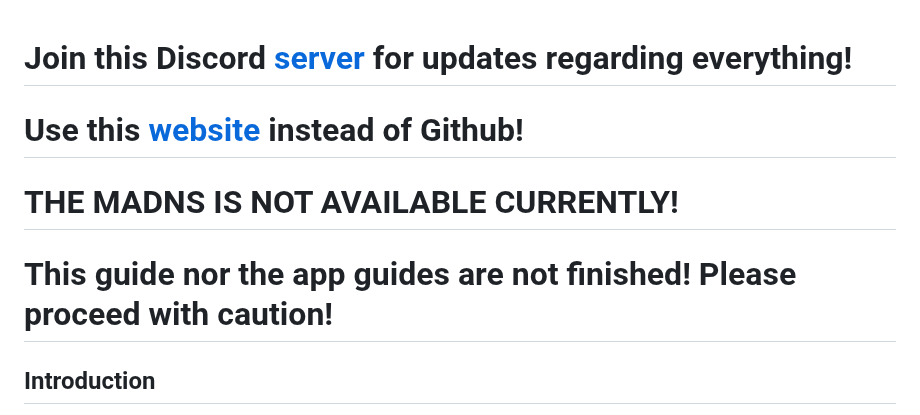
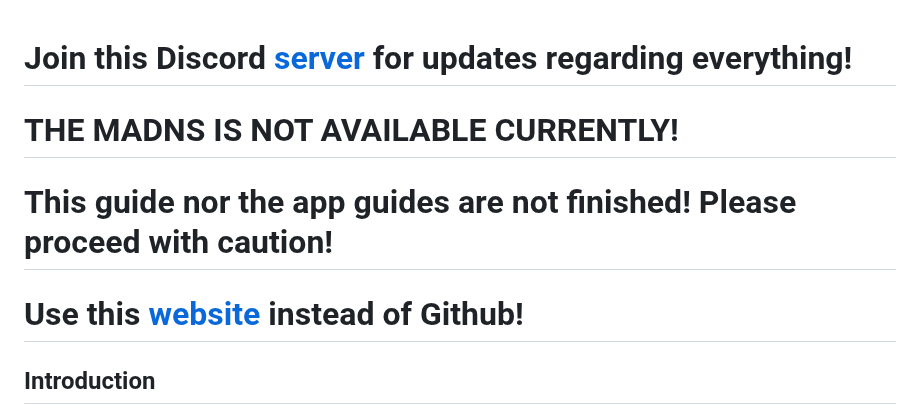
Before and after one commit to WhySooooFurious/Ultimate-Sideloading-Guide, a Markdown page: README.md, the part around the change. Rendered like a GitHub page.

```diff
--- a/README.md
+++ b/README.md
@@ -2,11 +2,11 @@
 
 # Join this Discord [server](https://discord.gg/rHMa3sMse7) for updates regarding everything!
 
-# Use this [website](https://whysoooofurious.github.io/Ultimate-Sideloading-Guide/) instead of Github!
-
 # THE MADNS IS NOT AVAILABLE CURRENTLY!
 
 # This guide nor the app guides are not finished! Please proceed with caution!
+
+# Use this [website](https://whysoooofurious.github.io/Ultimate-Sideloading-Guide/) instead of Github!
 
 ## Introduction
 Welcome to my guide on how to sideload on Apple Devices!
```
